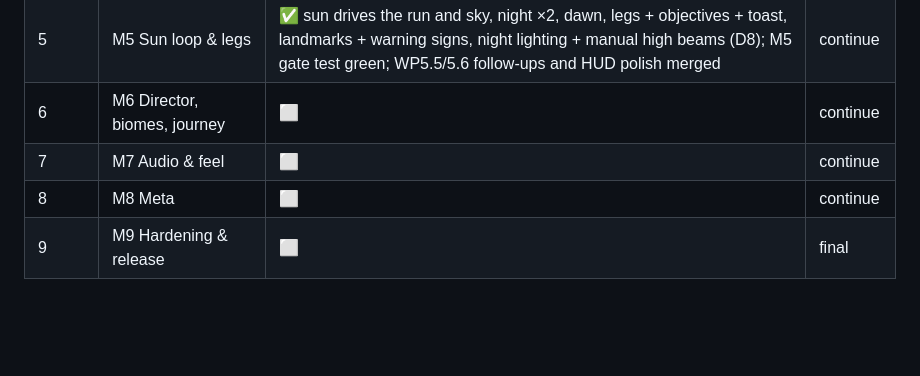
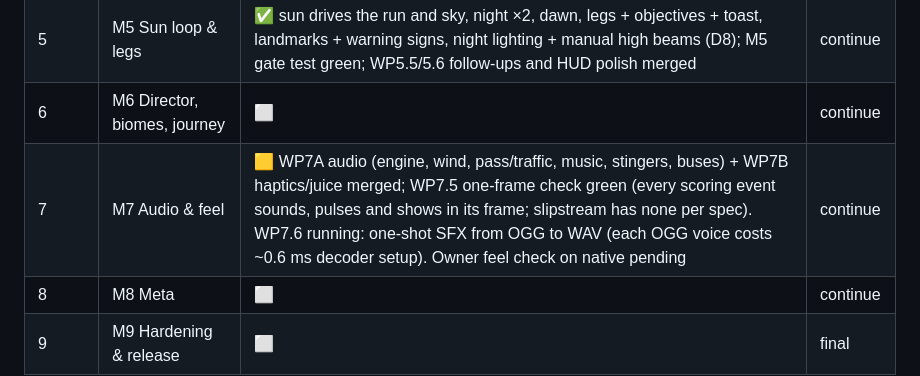
Before and after one commit to b3vet/westbound, a Markdown page: docs/IMPLEMENTATION_PLAN.md, the part around the change. GitHub-like rendering; blank space fills up the shorter version.

Commit message:
Plan: M7 status (WP7.5 merged, WP7.6 one-shot WAV started)
Co-Authored-By: Claude Opus 5.5 <noreply@anthropic.com>
Claude-Session: https://claude.ai/code/session_01TcMqR19wW8umBNNS6QLcPv

```diff
--- a/docs/IMPLEMENTATION_PLAN.md
+++ b/docs/IMPLEMENTATION_PLAN.md
@@ -306,7 +306,7 @@ Updated by the orchestrator at every merge.
 | 4 | M4 Scoring & lives | ✅ WP4.1–4.7 merged: run loop, crash cinematic, HUD & theme, screens, integration suite (858 tests), draw calls 85 → 70 with dev overlays, cockpit camera (D11). WP4.8 density merged (D11) | continue |
 | 5 | M5 Sun loop & legs | ✅ sun drives the run and sky, night ×2, dawn, legs + objectives + toast, landmarks + warning signs, night lighting + manual high beams (D8); M5 gate test green; WP5.5/5.6 follow-ups and HUD polish merged | continue |
 | 6 | M6 Director, biomes, journey | ⬜ | continue |
-| 7 | M7 Audio & feel | ⬜ | continue |
+| 7 | M7 Audio & feel | 🟨 WP7A audio (engine, wind, pass/traffic, music, stingers, buses) + WP7B haptics/juice merged; WP7.5 one-frame check green (every scoring event sounds, pulses and shows in its frame; slipstream has none per spec). WP7.6 running: one-shot SFX from OGG to WAV (each OGG voice costs ~0.6 ms decoder setup). Owner feel check on native pending | continue |
 | 8 | M8 Meta | ⬜ | continue |
 | 9 | M9 Hardening & release | ⬜ | final |
 
```
